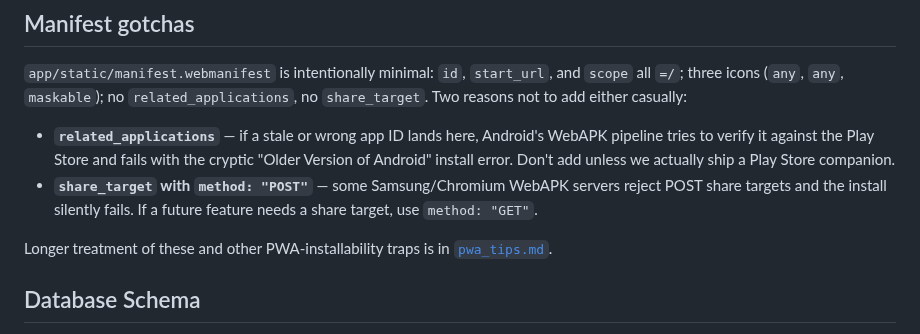
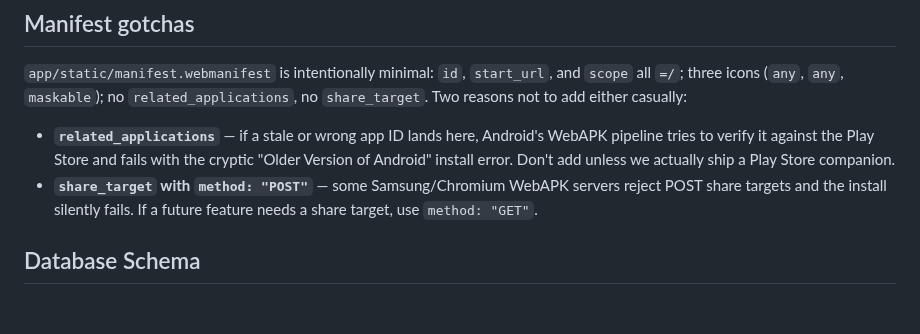
Before and after one commit to richbodo/fellows_local_db, a Markdown page: docs/Architecture.md, the part around the change. Drawn GitHub-style; blank space fills up the shorter version.

```diff
--- a/docs/Architecture.md
+++ b/docs/Architecture.md
@@ -115,8 +115,6 @@ User-facing screen behavior, navigation, and UX flows live in [`users_manual.md`
 - **`related_applications`** — if a stale or wrong app ID lands here, Android's WebAPK pipeline tries to verify it against the Play Store and fails with the cryptic "Older Version of Android" install error. Don't add unless we actually ship a Play Store companion.
 - **`share_target` with `method: "POST"`** — some Samsung/Chromium WebAPK servers reject POST share targets and the install silently fails. If a future feature needs a share target, use `method: "GET"`.
 
-Longer treatment of these and other PWA-installability traps is in [`pwa_tips.md`](pwa_tips.md).
-
 ## Database Schema
 
 Produced by `build/restore_from_knack_scrapefile.py` (matches `sqlite3 app/fellows.db ".schema"` for the app-defined objects). Slug uniqueness is enforced with an index rather than an inline `UNIQUE` column constraint.
```
Also changed, not shown: docs/pwa_tips.md (deleted, +0 -103 lines).
